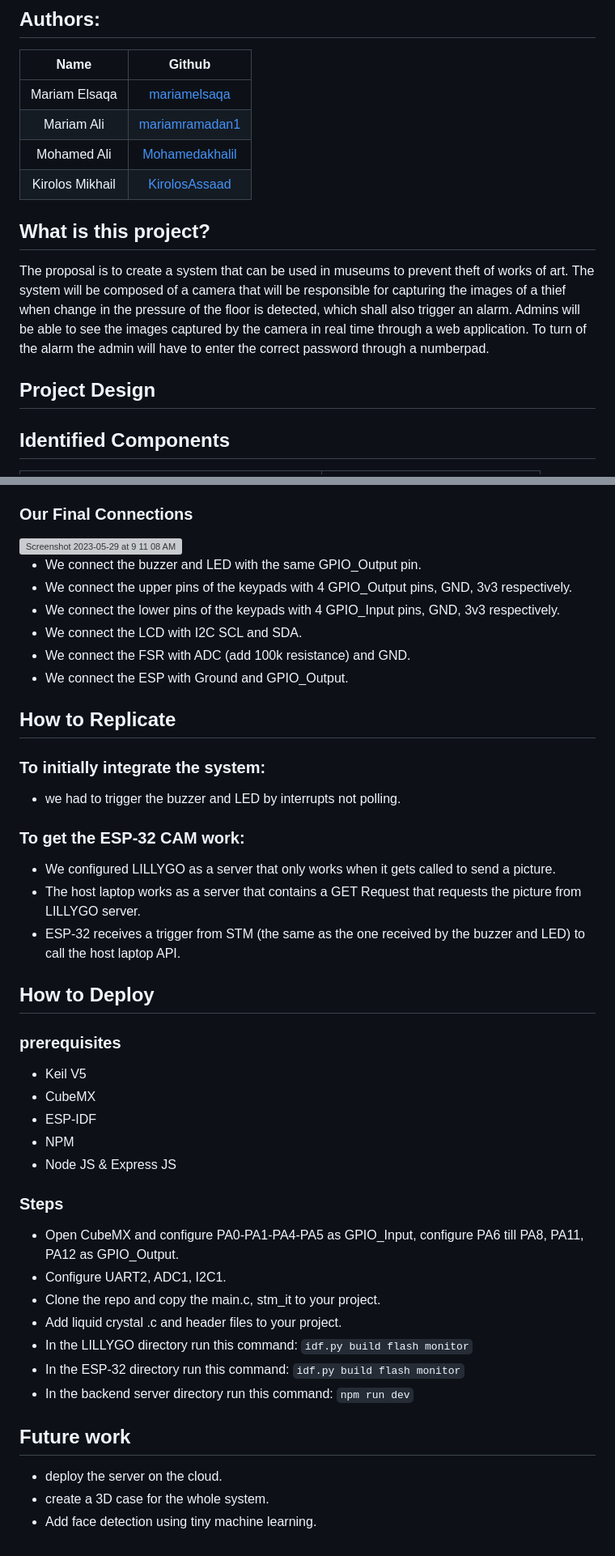
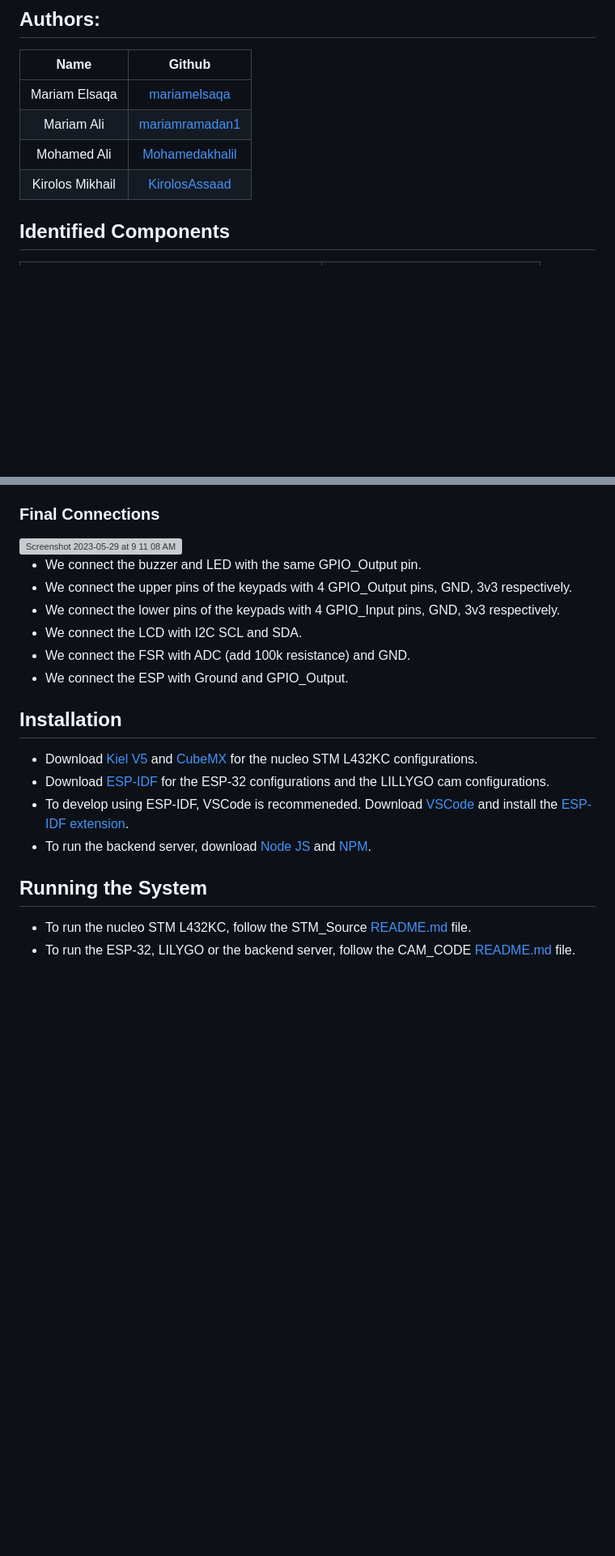
Before and after one commit to mariamelsaqa/MuseumAntiTheftSystem, a Markdown page: README.md, 2 parts joined by grey strips. Shown at 81% size. Rendered like a GitHub page; blank space fills up the shorter version; grey boxes are pictures that could not be loaded.

Commit message:
update Main readme

````diff
--- a/README.md
+++ b/README.md
@@ -9,10 +9,6 @@
 | Mohamed Ali | [Mohamedakhalil](https://github.com/Mohamedakhalil)
 | Kirolos Mikhail | [KirolosAssaad](https://github.com/KirolosAssaad)
 
-## What is this project?
-The proposal is to create a system that can be used in museums to prevent theft of works of art. The system will be composed of a camera that will be responsible for capturing the images of a thief when change in the pressure of the floor is detected, which shall also trigger an alarm. Admins will be able to see the images captured by the camera in real time through a web application. To turn of the alarm the admin will have to enter the correct password through a numberpad.
-
-## Project Design
 
 
 ## Identified Components
@@ -40,7 +36,7 @@ This diagram shows the main hardware components of our system and how they are i
 This flowchart illustrates how different modules interact with each other on the software level. At the beginning, the main module will keep polling for the force sensor reading. If the reading decreases than a certain threshold, which means the artifact is being tampered with, then it will check for the authorization of the user. The user can authorize themselves through the attached keypad. If the password mismatches then there is a security breach in the system and the alarm will trigger. The alarm is composed of a buzzer, LED, and ESP32 Camera to identify the thief. Otherwise, then the access was authorized and the theft is eliminated.
 
 
-### Our Final Connections
+### Final Connections
 <img width="1139" alt="Screenshot 2023-05-29 at 9 11 08 AM" src="https://github.com/mariamelsaqa/MuseumAntiTheftSystem/assets/64040952/c20c578c-f680-4935-a315-d79d046993aa">
 
 
@@ -51,34 +47,12 @@ This flowchart illustrates how different modules interact with each other on the
 - We connect the FSR with ADC (add 100k resistance) and GND.
 - We connect the ESP with Ground and GPIO_Output.
 
+## Installation
+- Download [Kiel V5](https://developer.arm.com/documentation/101407/0538/About-uVision/Installation) and [CubeMX](https://www.st.com/en/development-tools/stm32cubemx.html#get-software) for the nucleo STM L432KC configurations.
+- Download [ESP-IDF](https://docs.espressif.com/projects/esp-idf/en/latest/esp32/get-started/) for the ESP-32 configurations and the LILLYGO cam configurations.
+- To develop using ESP-IDF, VSCode is recommeneded. Download [VSCode](https://code.visualstudio.com/download) and install the [ESP-IDF extension](https://marketplace.visualstudio.com/items?itemName=espressif.esp-idf-extension).
+- To run the backend server, download [Node JS](https://nodejs.org/en/download/) and [NPM](https://www.npmjs.com/get-npm).
 
-
-## How to Replicate
-### To initially integrate the system:
-- we had to trigger the buzzer and LED by interrupts not polling.
-### To get the ESP-32 CAM work:
-- We configured LILLYGO as a server that only works when it gets called to send a picture.
-- The host laptop works as a server that contains a GET Request that requests the picture from LILLYGO server.
-- ESP-32 receives a trigger from STM (the same as the one received by the buzzer and LED) to call the host laptop API.
-
-## How to Deploy
-### prerequisites
-- Keil V5
-- CubeMX
-- ESP-IDF
-- NPM
-- Node JS & Express JS
-
-### Steps
-- Open CubeMX and configure PA0-PA1-PA4-PA5 as GPIO_Input, configure PA6 till PA8, PA11, PA12 as GPIO_Output.
-- Configure UART2, ADC1, I2C1.
-- Clone the repo and copy the main.c, stm_it to your project.
-- Add liquid crystal .c and header files to your project.
-- In the LILLYGO directory run this command: ```idf.py build flash monitor```
-- In the ESP-32 directory run this command: ```idf.py build flash monitor```
-- In the backend server directory run this command: ```npm run dev```
-
-## Future work
-- deploy the server on the cloud.
-- create a 3D case for the whole system.
-- Add face detection using tiny machine learning.
+## Running the System
+- To run the nucleo STM L432KC, follow the STM_Source [README.md](./STM_Source/README.md) file.
+- To run the ESP-32, LILYGO or the backend server, follow the CAM_CODE [README.md](./CAM_CODE/README.md) file.
````
